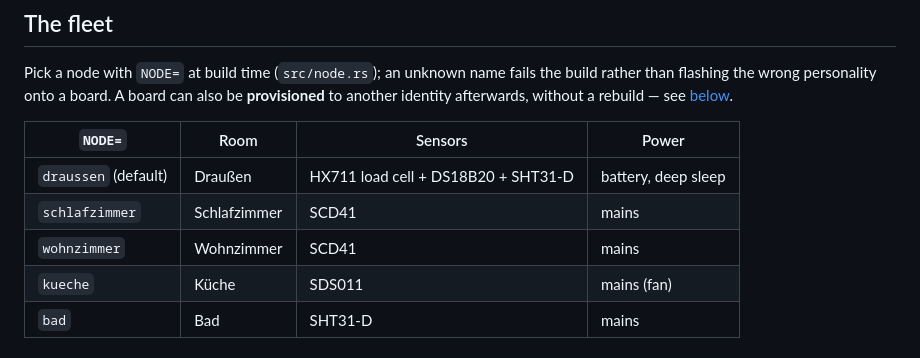
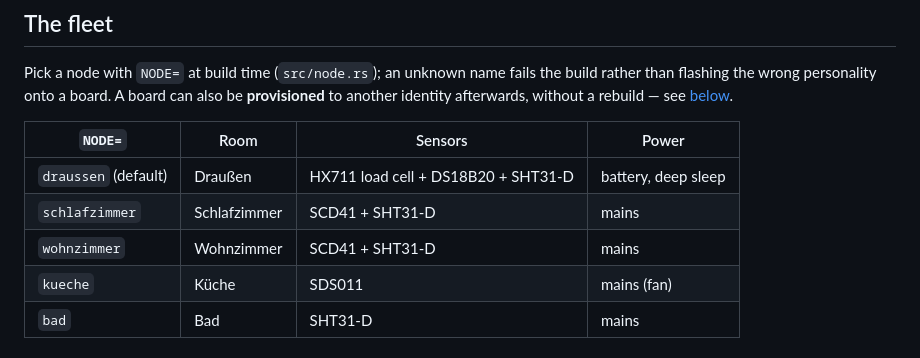
Before and after one commit to jrhahn/rs-smarthome-nodes, a Markdown page: README.md, the part around the change. Drawn GitHub-style.

```diff
--- a/README.md
+++ b/README.md
@@ -37,8 +37,8 @@ also be **provisioned** to another identity afterwards, without a rebuild — se
 | `NODE=` | Room | Sensors | Power |
 | --- | --- | --- | --- |
 | `draussen` (default) | Draußen | HX711 load cell + DS18B20 + SHT31-D | battery, deep sleep |
-| `schlafzimmer` | Schlafzimmer | SCD41 | mains |
-| `wohnzimmer` | Wohnzimmer | SCD41 | mains |
+| `schlafzimmer` | Schlafzimmer | SCD41 + SHT31-D | mains |
+| `wohnzimmer` | Wohnzimmer | SCD41 + SHT31-D | mains |
 | `kueche` | Küche | SDS011 | mains (fan) |
 | `bad` | Bad | SHT31-D | mains |
 
```
Also changed, not shown: docs/wiring.md (+136 -27 lines).
